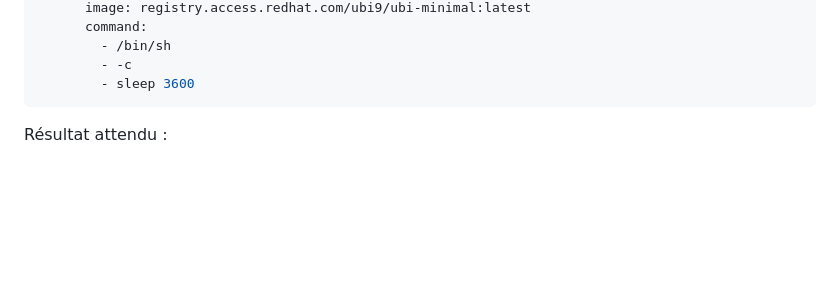
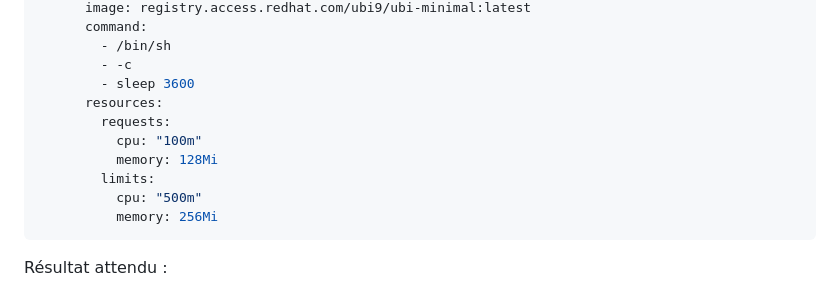
Before and after one commit to AladdinBelhaj/campus-app, a Markdown page: jour2/05-Lab05.md, the part around the change. Rendered like a GitHub page; blank space fills up the shorter version.

Commit message:
day 2 labs

````diff
--- a/jour2/05-Lab05.md
+++ b/jour2/05-Lab05.md
@@ -177,6 +177,13 @@ spec:
         - /bin/sh
         - -c
         - sleep 3600
+      resources:
+        requests:
+          cpu: "100m"
+          memory: 128Mi
+        limits:
+          cpu: "500m"
+          memory: 256Mi
 ```
 
 Résultat attendu :
````
